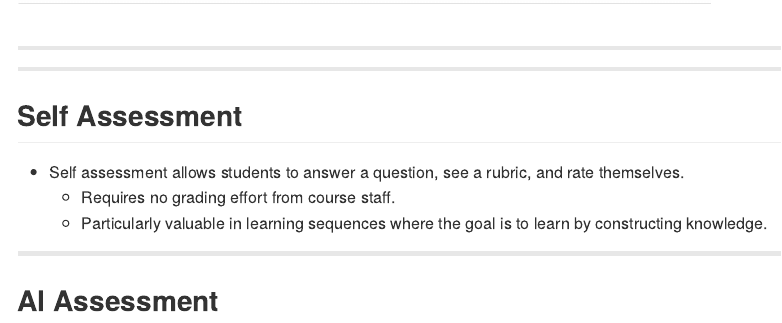
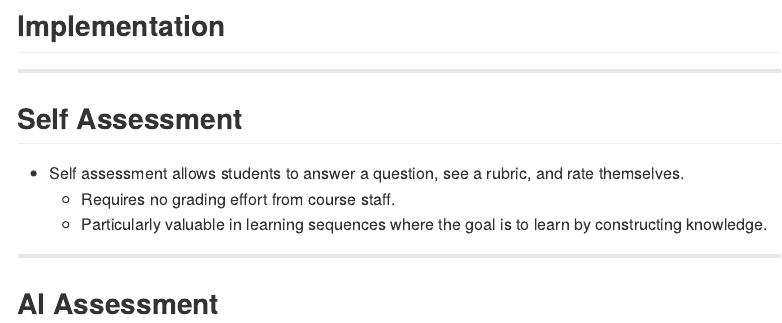
Before and after one commit to VikParuchuri/linc-presentation, an R Markdown document (index.Rmd): the page in a window 1100 px wide, from 3650 px down before the commit and from 3720 px down after it, so that both start at the same text. The pictures show the output file index.md that the author committed with the source, drawn offline in the style of GitHub.

Commit message:
publishing deck

```diff
--- a/index.Rmd
+++ b/index.Rmd
@@ -58,6 +58,7 @@ setwd(wd)
 <img src="assets/img/router.png" height="500px" width="700px" class="center"/>
 
 ---
+## Implementation
 
 ---
 ## Self Assessment
```
Also changed, not shown: index.html, index.md.
